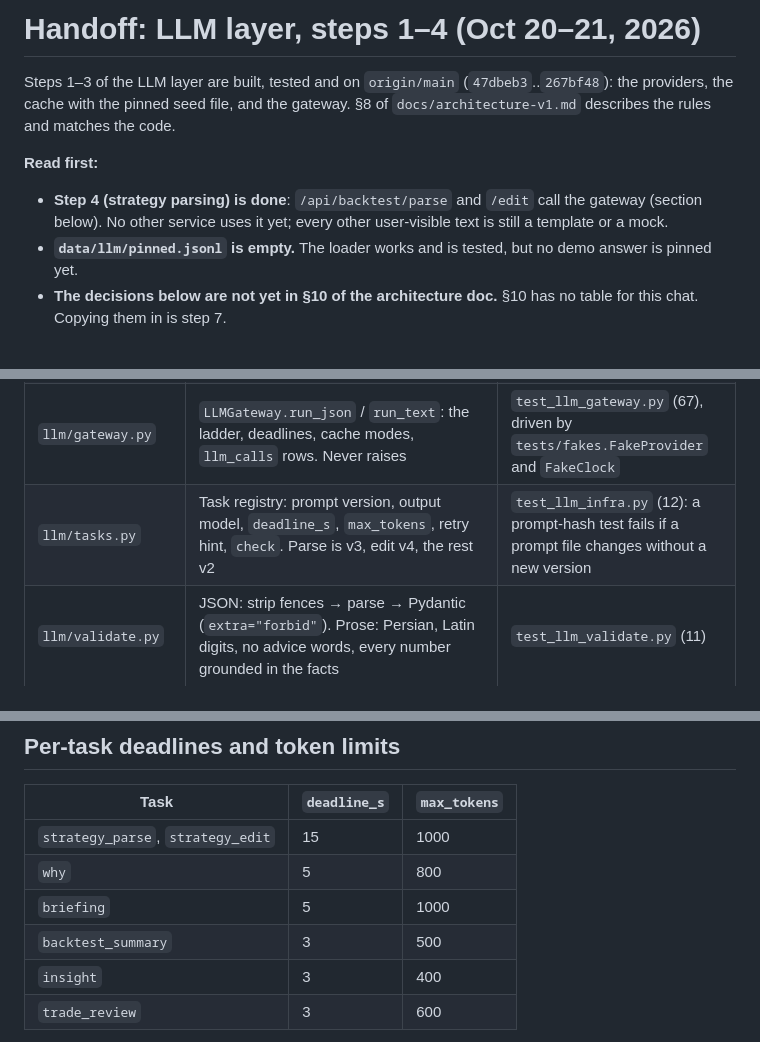
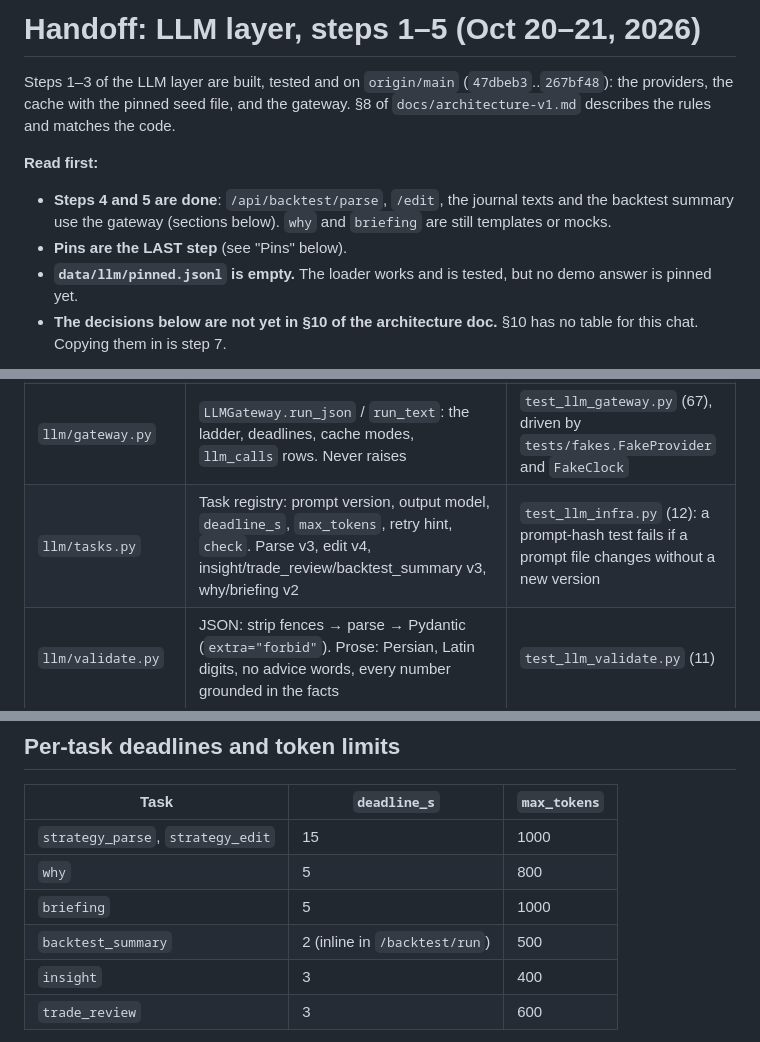
Before and after one commit to RootedMani/Alef-Market, a Markdown page: claude/handoff-llm-layer.md, 3 parts joined by grey strips. GitHub-like rendering.

```diff
--- a/claude/handoff-llm-layer.md
+++ b/claude/handoff-llm-layer.md
@@ -1,9 +1,10 @@
-# Handoff: LLM layer, steps 1–4 (Oct 20–21, 2026)
+# Handoff: LLM layer, steps 1–5 (Oct 20–21, 2026)
 
 Steps 1–3 of the LLM layer are built, tested and on `origin/main` (`47dbeb3`..`267bf48`): the providers, the cache with the pinned seed file, and the gateway. §8 of `docs/architecture-v1.md` describes the rules and matches the code.
 
 **Read first:**
-- **Step 4 (strategy parsing) is done**: `/api/backtest/parse` and `/edit` call the gateway (section below). No other service uses it yet; every other user-visible text is still a template or a mock.
+- **Steps 4 and 5 are done**: `/api/backtest/parse`, `/edit`, the journal texts and the backtest summary use the gateway (sections below). `why` and `briefing` are still templates or mocks.
+- **Pins are the LAST step** (see "Pins" below).
 - **`data/llm/pinned.jsonl` is empty.** The loader works and is tested, but no demo answer is pinned yet.
 - **The decisions below are not yet in §10 of the architecture doc.** §10 has no table for this chat. Copying them in is step 7.
 
@@ -14,7 +15,7 @@ Steps 1–3 of the LLM layer are built, tested and on `origin/main` (`47dbeb3`..
 | `llm/providers.py` | `OpenAICompatProvider`: one httpx client per (provider, key) for Groq, Gemini and OpenRouter (A10). Maps HTTP status to `ProviderError.kind`: 429 → `rate_limited` (with `Retry-After`), 401/403 → `auth`, timeout → `timeout`, everything else → `http_error`. Error text is key-redacted and truncated. If a model rejects `response_format`, the call is retried once without it. `build_providers(settings)` | `test_llm_provider.py` (56) |
 | `llm/cache.py` | `cache_key` = sha256(prompt_id + canonical facts JSON: sorted keys, floats rounded to 9 decimals, −0.0 folded). `put_cached` is one atomic upsert that never touches a pinned row. `load_pinned` makes the DB's pinned set equal `data/llm/pinned.jsonl` | `test_llm_cache.py` (36), including a golden hash that locks the key across machines |
 | `llm/gateway.py` | `LLMGateway.run_json` / `run_text`: the ladder, deadlines, cache modes, `llm_calls` rows. Never raises | `test_llm_gateway.py` (67), driven by `tests/fakes.FakeProvider` and `FakeClock` |
-| `llm/tasks.py` | Task registry: prompt version, output model, `deadline_s`, `max_tokens`, retry hint, `check`. Parse is v3, edit v4, the rest v2 | `test_llm_infra.py` (12): a prompt-hash test fails if a prompt file changes without a new version |
+| `llm/tasks.py` | Task registry: prompt version, output model, `deadline_s`, `max_tokens`, retry hint, `check`. Parse v3, edit v4, insight/trade_review/backtest_summary v3, why/briefing v2 | `test_llm_infra.py` (12): a prompt-hash test fails if a prompt file changes without a new version |
 | `llm/validate.py` | JSON: strip fences → parse → Pydantic (`extra="forbid"`). Prose: Persian, Latin digits, no advice words, every number grounded in the facts | `test_llm_validate.py` (11) |
 | `settings.py` | `llm_cache_mode`, `llm_timeout_s` (8 s), `llm_proxy`, `llm_provider_order`, `llm_task_providers`, `*_keys`, `*_model`, `proxy_for(client)` | `test_proxies.py`, `test_llm_gateway.py` (env parsing) |
 
@@ -62,7 +63,7 @@ no live answer: the cache row if any, else fallback() (template / refusal)
 | `strategy_parse`, `strategy_edit` | 15 | 1000 |
 | `why` | 5 | 800 |
 | `briefing` | 5 | 1000 |
-| `backtest_summary` | 3 | 500 |
+| `backtest_summary` | 2 (inline in `/backtest/run`) | 500 |
 | `insight` | 3 | 400 |
 | `trade_review` | 3 | 600 |
 
```
Also changed, not shown: other parts of claude/handoff-llm-layer.md (+25 -7 lines).
